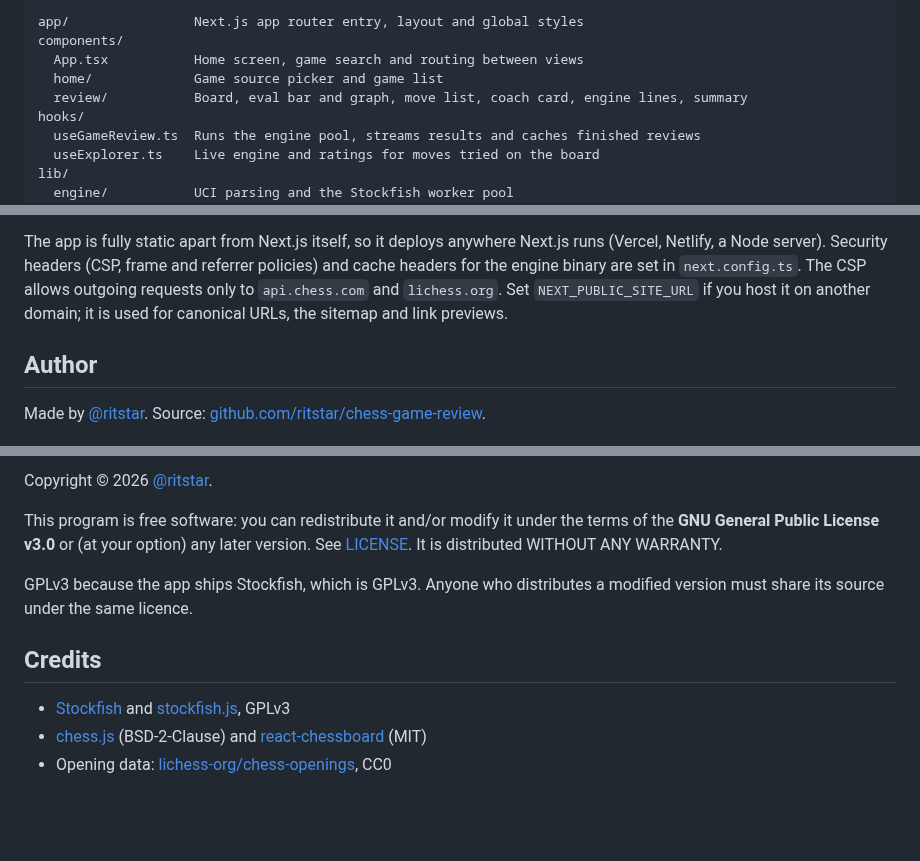
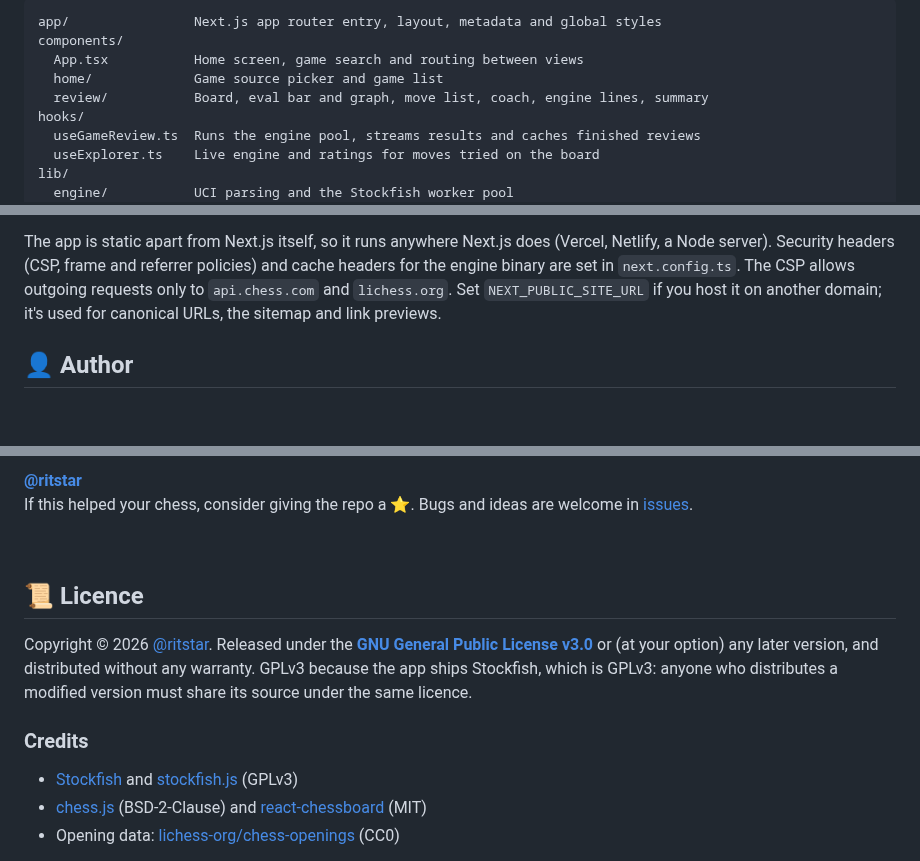
Before and after one commit to ritstar/chess-game-review, a Markdown page: README.md, 3 parts joined by grey strips. Rendered like a GitHub page; folded sections open; blank space fills up the shorter version.

````diff
--- a/README.md
+++ b/README.md
@@ -61,10 +158,10 @@ npm run dev        # http://localhost:3000
 
 ```
-app/                Next.js app router entry, layout and global styles
+app/                Next.js app router entry, layout, metadata and global styles
 components/
   App.tsx           Home screen, game search and routing between views
   home/             Game source picker and game list
-  review/           Board, eval bar and graph, move list, coach card, engine lines, summary
+  review/           Board, eval bar and graph, move list, coach, engine lines, summary
 hooks/
   useGameReview.ts  Runs the engine pool, streams results and caches finished reviews
   useExplorer.ts    Live engine and ratings for moves tried on the board
@@ -83,9 +183,9 @@ tests/              Vitest suites
 
 Live at **https://chess-game-review.vercel.app**. Every push to `main` deploys to Vercel, and CI runs lint, typecheck, tests and a production build.
 
-The app is fully static apart from Next.js itself, so it deploys anywhere Next.js runs (Vercel, Netlify, a Node server). Security headers (CSP, frame and referrer policies) and cache headers for the engine binary are set in `next.config.ts`. The CSP allows outgoing requests only to `api.chess.com` and `lichess.org`. Set `NEXT_PUBLIC_SITE_URL` if you host it on another domain; it is used for canonical URLs, the sitemap and link previews.
+The app is static apart from Next.js itself, so it runs anywhere Next.js does (Vercel, Netlify, a Node server). Security headers (CSP, frame and referrer policies) and cache headers for the engine binary are set in `next.config.ts`. The CSP allows outgoing requests only to `api.chess.com` and `lichess.org`. Set `NEXT_PUBLIC_SITE_URL` if you host it on another domain; it's used for canonical URLs, the sitemap and link previews.
 
-## Author
+</details>
 
-Made by [@ritstar](https://github.com/ritstar). Source: [github.com/ritstar/chess-game-review](https://github.com/ritstar/chess-game-review).
+## 👤 Author
 
@@ -93,13 +193,16 @@ Made by [@ritstar](https://github.com/ritstar). Source: [github.com/ritstar/ches
 
-Copyright © 2026 [@ritstar](https://github.com/ritstar).
+**[@ritstar](https://github.com/ritstar)**<br />
+If this helped your chess, consider giving the repo a ⭐. Bugs and ideas are welcome in [issues](https://github.com/ritstar/chess-game-review/issues).
 
-This program is free software: you can redistribute it and/or modify it under the terms of the **GNU General Public License v3.0** or (at your option) any later version. See [LICENSE](LICENSE). It is distributed WITHOUT ANY WARRANTY.
+<br clear="left" />
 
-GPLv3 because the app ships Stockfish, which is GPLv3. Anyone who distributes a modified version must share its source under the same licence.
+## 📜 Licence
 
-## Credits
+Copyright © 2026 [@ritstar](https://github.com/ritstar). Released under the **[GNU General Public License v3.0](LICENSE)** or (at your option) any later version, and distributed without any warranty. GPLv3 because the app ships Stockfish, which is GPLv3: anyone who distributes a modified version must share its source under the same licence.
 
-- [Stockfish](https://stockfishchess.org) and [stockfish.js](https://github.com/nmrugg/stockfish.js), GPLv3
+### Credits
+
+- [Stockfish](https://stockfishchess.org) and [stockfish.js](https://github.com/nmrugg/stockfish.js) (GPLv3)
 - [chess.js](https://github.com/jhlywa/chess.js) (BSD-2-Clause) and [react-chessboard](https://github.com/Clariity/react-chessboard) (MIT)
-- Opening data: [lichess-org/chess-openings](https://github.com/lichess-org/chess-openings), CC0
+- Opening data: [lichess-org/chess-openings](https://github.com/lichess-org/chess-openings) (CC0)
 
````
Also changed, not shown: other parts of README.md (+140 -40 lines), docs/screenshots/banner.png (added), docs/screenshots/desktop-review.png (added), docs/screenshots/phone-details.png (added), docs/screenshots/phone-list.png (added), docs/screenshots/phone-review.png (added), docs/screenshots/phone-summary.png (added).
